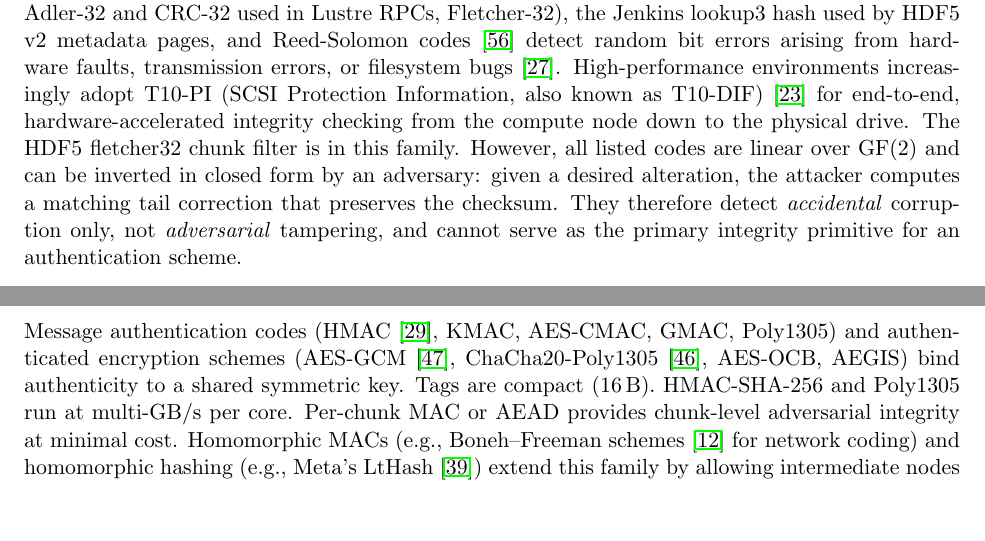
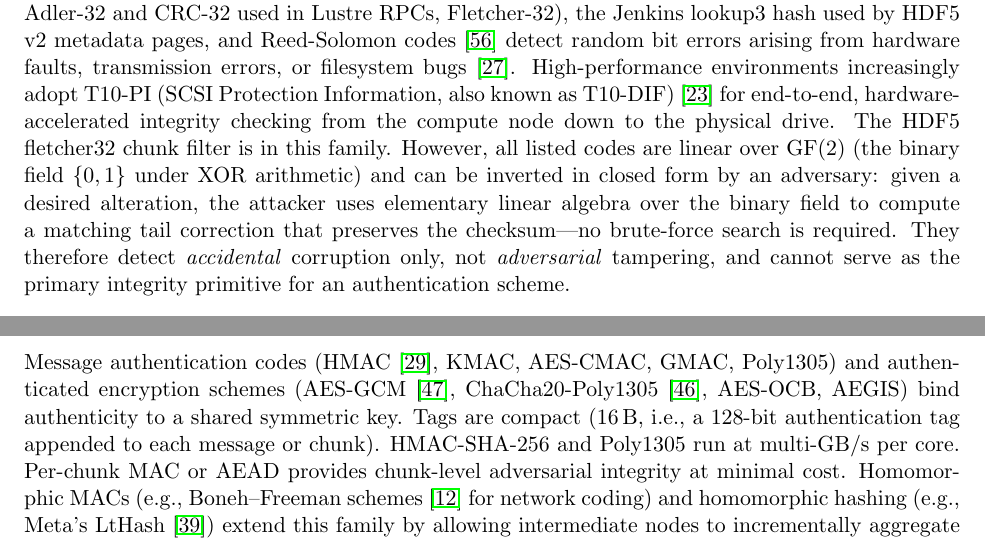
Before and after one commit to brtnfld/R2D2-Yr2, a LaTeX paper (Merkle-tree-HDF5.tex): two parts of pages 6 and 7 of 45, joined at a grey line, cut so that both start at the same text, the shorter picture padded with empty space. Compiled offline with pdfLaTeX.

Commit message:
Clarify GF(2) and 16 B tag notation for non-specialist readers
- GF(2): define as the binary field {0,1} under XOR arithmetic and note
  that the adversarial inversion is elementary linear algebra, not brute force
- 16 B AEAD tag: spell out as a 128-bit authentication tag appended per chunk

```diff
--- a/Merkle-tree-HDF5.tex
+++ b/Merkle-tree-HDF5.tex
@@ -274,9 +274,11 @@ High-performance environments increasingly adopt T10-PI (SCSI Protection
 Information, also known as T10-DIF)~\cite{t10dif} for end-to-end,
 hardware-accelerated integrity checking from the compute node down to the
 physical drive. The HDF5 fletcher32 chunk filter is in this family. However,
-all listed codes are linear over $\mathrm{GF}(2)$ and can be inverted in
-closed form by an adversary: given a desired alteration, the attacker computes
-a matching tail correction that preserves the checksum. They therefore detect
+all listed codes are linear over $\mathrm{GF}(2)$ (the binary field
+$\{0,1\}$ under XOR arithmetic) and can be inverted in
+closed form by an adversary: given a desired alteration, the attacker uses
+elementary linear algebra over the binary field to compute
+a matching tail correction that preserves the checksum---no brute-force search is required. They therefore detect
 \emph{accidental} corruption only, not \emph{adversarial} tampering, and
 cannot serve as the primary integrity primitive for an authentication scheme.
 
@@ -300,7 +302,8 @@ existing flat-SHA-256 provenance feature is in this category.
 Message authentication codes (HMAC~\cite{rfc2104}, KMAC, AES-CMAC, GMAC,
 Poly1305) and authenticated encryption schemes (AES-GCM~\cite{nist80038d},
 ChaCha20-Poly1305~\cite{rfc8439}, AES-OCB, AEGIS) bind authenticity to a
-shared symmetric key. Tags are compact (16\,B). HMAC-SHA-256 and Poly1305 run
+shared symmetric key. Tags are compact (16\,B, i.e., a 128-bit authentication
+tag appended to each message or chunk). HMAC-SHA-256 and Poly1305 run
 at multi-GB/s per core. Per-chunk MAC or AEAD provides chunk-level adversarial
 integrity at minimal cost. Homomorphic MACs (e.g., Boneh--Freeman
 schemes~\cite{boneh2011homomorphicmac} for network coding) and homomorphic
```
